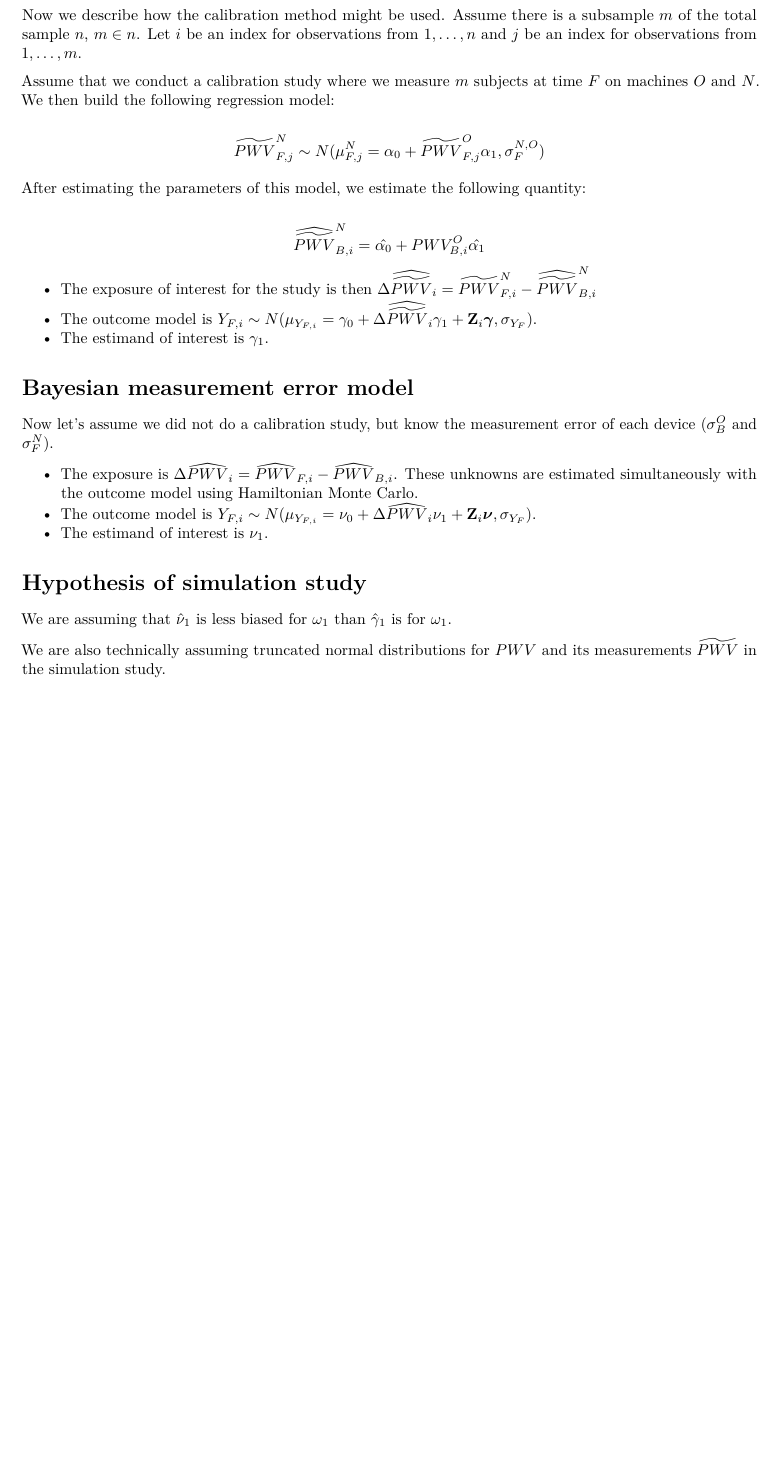
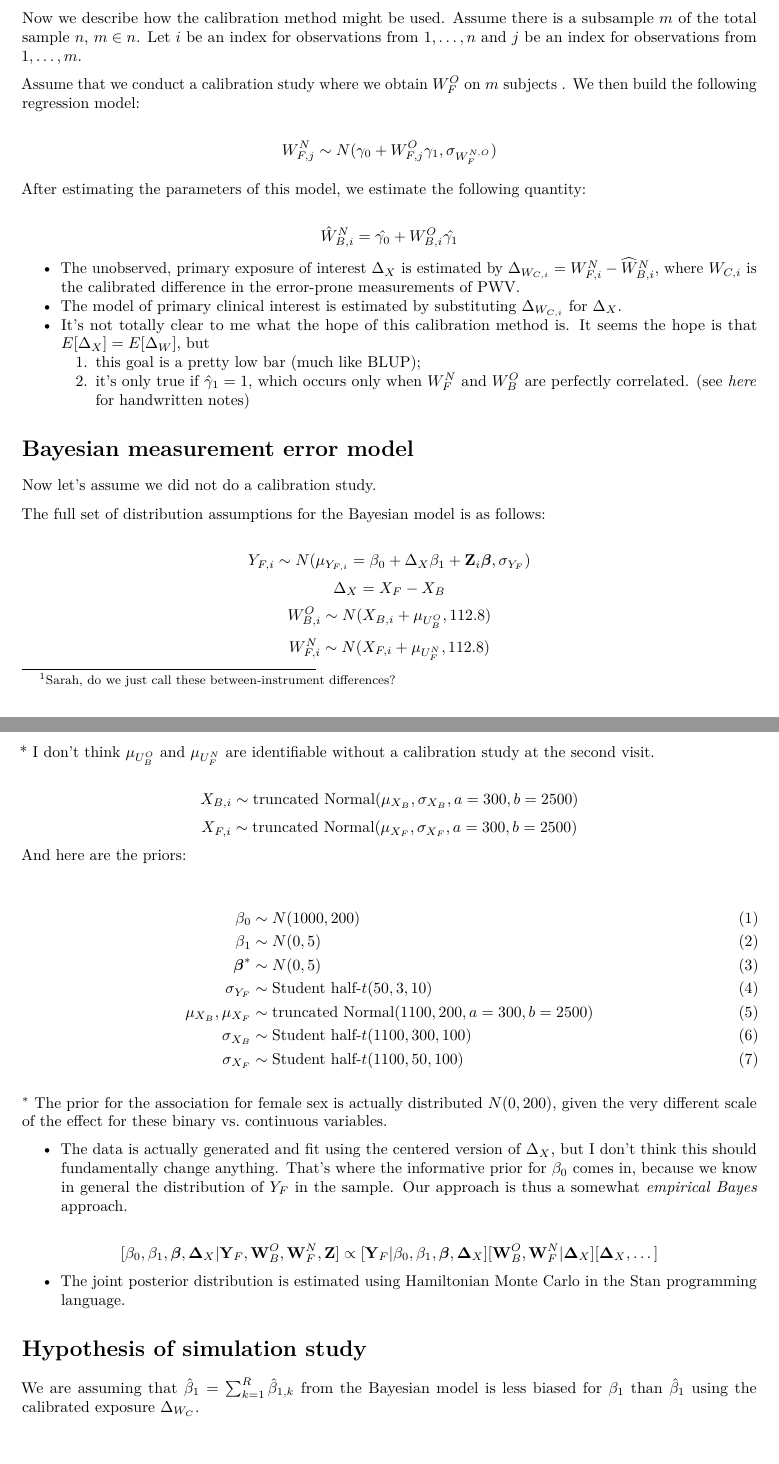
Before and after one commit to mloop/rc-mi-longitudinal-error, an R Markdown document (docs/model.Rmd): part of page 2 of 2 before the commit and two parts of pages 2 and 3 of 3 after it, the two joined at a grey line, cut so that both start at the same text, the shorter picture padded with empty space. Rendered offline with R 4.5, knitr and Pandoc, then LaTeX, with nearby package versions.

Commit message:
Change to systematic instead of measurement error differences between devices
I changed the DGP, as well as the formulation of the calibration method. However, to write the new Bayesian model, I will need to do some testing of the code to make sure the model is identifiable.

```diff
--- a/docs/model.Rmd
+++ b/docs/model.Rmd
@@ -42,28 +52,57 @@ $\omega_1$ is the estimand of interest for the project.
 
 Now we describe how the calibration method might be used. Assume there is a subsample $m$ of the total sample $n$, $m \in n$. Let $i$ be an index for observations from $1,\dots,n$ and $j$ be an index for observations from $1,\dots,m$.
 
-Assume that we conduct a calibration study where we measure $m$ subjects at time $F$ on machines $O$ and $N$. We then build the following regression model:
+Assume that we conduct a calibration study where we obtain $W_F^O$ on $m$ subjects . We then build the following regression model:
 
-$$\widetilde{PWV}_{F,j}^N \sim N(\mu_{F,j}^N = \alpha_0 + \widetilde{PWV}_{F,j}^O\alpha_1, \sigma_F^{N,O})$$
+$$W_{F,j}^N \sim N(\gamma_0 + W_{F,j}^O\gamma_1, \sigma_{W_F^{N,O}})$$
 
 After estimating the parameters of this model, we estimate the following quantity:
 
-$$\widehat{\widetilde{PWV}}_{B,i}^N = \hat{\alpha_0} + PWV_{B,i}^O\hat{\alpha_1}$$
+$$\hat{W}_{B,i}^N = \hat{\gamma_0} + W_{B,i}^O\hat{\gamma_1}$$
 
-* The exposure of interest for the study is then $\Delta \widehat{\widetilde{PWV}}_i = \widetilde{PWV}_{F,i}^N - \widehat{\widetilde{PWV}}_{B,i}^N$
-* The outcome model is $Y_{F,i} \sim N(\mu_{Y_{F,i}} = \gamma_0 + \Delta \widehat{\widetilde{PWV}}_i\gamma_1 + \mathbf{Z}_i\boldsymbol\gamma, \sigma_{Y_F})$.
-* The estimand of interest is $\gamma_1$.
+* The unobserved, primary exposure of interest $\Delta_X$ is estimated by $\Delta_{W_{C,i}} = W_{F,i}^N - \widehat{W}_{B,i}^N$, where $W_{C,i}$ is the calibrated difference in the error-prone measurements of PWV.
+* The model of primary clinical interest is estimated by substituting $\Delta_{W_{C,i}}$ for $\Delta_X$.
+* It's not totally clear to me what the hope of this calibration method is. It seems the hope is that $E[\Delta_X] = E[\Delta_W]$, but
+  1. this goal is a pretty low bar (much like BLUP);
+  2. it's only true if $\hat{\gamma}_1=1$, which occurs only when $W_F^N$ and $W_B^O$ are perfectly correlated. (see [*here*](https://workflowy.com/s/change-model-notatio/IOv8rCrL59EDFImT) for handwritten notes)
 
 # Bayesian measurement error model
 
-Now let's assume we did not do a calibration study, but know the measurement error of each device ($\sigma_B^O$ and $\sigma_F^N$).
+Now let's assume we did not do a calibration study.
 
-* The exposure is $\Delta \widehat{PWV}_i = \widehat{PWV}_{F,i} - \widehat{PWV}_{B,i}$. These unknowns are estimated simultaneously with the outcome model using Hamiltonian Monte Carlo.
-* The outcome model is $Y_{F,i} \sim N(\mu_{Y_{F,i}} = \nu_0 + \Delta\widehat{PWV}_i\nu_1 + \mathbf{Z}_i\boldsymbol\nu, \sigma_{Y_F})$.
-* The estimand of interest is $\nu_1$.
+The full set of distribution assumptions for the Bayesian model is as follows:
+
+$$Y_{F,i} \sim N(\mu_{Y_{F,i}} = \beta_0 + \Delta_X\beta_1 + \mathbf{Z}_i\boldsymbol\beta, \sigma_{Y_F})$$
+$$
+\Delta_X = X_F - X_B
+$$
+$$W_{B,i}^O \sim N(X_{B,i} + \mu_{U_B^O},112.8)$$
+$$W_{F,i}^N \sim N(X_{F,i} + \mu_{U_F^N},112.8)$$
+* I don't think $\mu_{U_B^O}$ and $\mu_{U_F^N}$ are identifiable without a calibration study at the second visit.
+
+$$X_{B,i} \sim \textrm{truncated Normal}(\mu_{X_B}, \sigma_{X_B}, a = 300, b = 2500)$$
+$$X_{F,i} \sim \textrm{truncated Normal}(\mu_{X_F}, \sigma_{X_F}, a = 300, b = 2500)$$
+And here are the priors:
+
+\begin{align}
+\beta_0 & \sim N(1000,200) \\
+\beta_1 & \sim N(0, 5) \\
+\boldsymbol\beta^* & \sim N(0,5) \\
+\sigma_{Y_F} & \sim \textrm{Student half-}t(50, 3, 10) \\
+\mu_{X_B},\mu_{X_F} & \sim \textrm{truncated Normal}(1100,200, a = 300, b = 2500) \\
+\sigma_{X_B} & \sim \textrm{Student half-}t(1100, 300, 100) \\
+\sigma_{X_F} & \sim \textrm{Student half-}t(1100, 50, 100)
+\end{align}
+
+
+$^*$ The prior for the association for female sex is actually distributed $N(0, 200)$, given the very different scale of the effect for these binary vs. continuous variables.
+
+* The data is actually generated and fit using the centered version of $\Delta_X$, but I don't think this should fundamentally change anything. That's where the informative prior for $\beta_0$ comes in, because we know in general the distribution of $Y_F$ in the sample. Our approach is thus a somewhat *empirical Bayes* approach.
+
+$$[\beta_0, \beta_1, \boldsymbol\beta,\boldsymbol\Delta_X|\mathbf{Y}_F,\mathbf{W}_B^O,\mathbf{W}_F^N,\mathbf{Z}] \propto [\mathbf{Y}_F|\beta_0, \beta_1, \boldsymbol\beta, \boldsymbol\Delta_X] [\mathbf{W}_B^O,\mathbf{W}_F^N|\boldsymbol\Delta_X][\boldsymbol\Delta_X,\dots]$$
+
+* The joint posterior distribution is estimated using Hamiltonian Monte Carlo in the Stan programming language.
 
 # Hypothesis of simulation study
 
-We are assuming that $\hat{\nu}_1$ is less biased for $\omega_1$ than $\hat{\gamma}_1$ is for $\omega_1$.
-
-We are also technically assuming truncated normal distributions for $PWV$ and its measurements $\widetilde{PWV}$ in the simulation study.
+We are assuming that $\hat{\beta}_1 = \sum_{k=1}^R \hat{\beta}_{1,k}$ from the Bayesian model is less biased for $\beta_1$ than $\hat{\beta}_1$ using the calibrated exposure $\Delta_{W_C}$.
```
Also changed, not shown: docs/model.Rmd (44 more changed lines).
